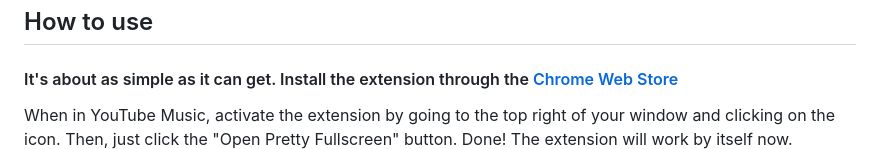
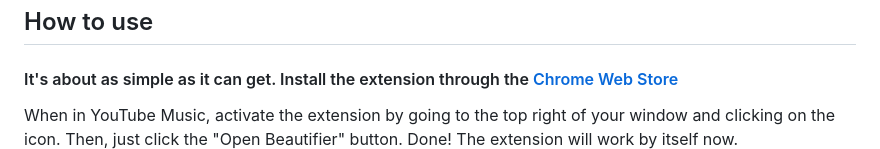
Before and after one commit to nwvbug/YouTubeMusic-Beautifier, a Markdown page: README.md, the part around the change. Rendered like a GitHub page.

```diff
--- a/README.md
+++ b/README.md
@@ -12,7 +12,7 @@
 ## How to use
 
 #### It's about as simple as it can get. Install the extension through the [Chrome Web Store](https://chromewebstore.google.com/detail/youtube-music-beautifier/mfgecbliilfimjghneojngcbificbdpa?hl=en)
-When in YouTube Music, activate the extension by going to the top right of your window and clicking on the icon. Then, just click the "Open Pretty Fullscreen" button. Done! The extension will work by itself now.
+When in YouTube Music, activate the extension by going to the top right of your window and clicking on the icon. Then, just click the "Open Beautifier" button. Done! The extension will work by itself now.
 ![Example Image](https://github.com/nwvbug/YouTubeMusic-Beautifier/blob/main/examples/ss3.png?raw=true)
 
 ## Toolbar
```
